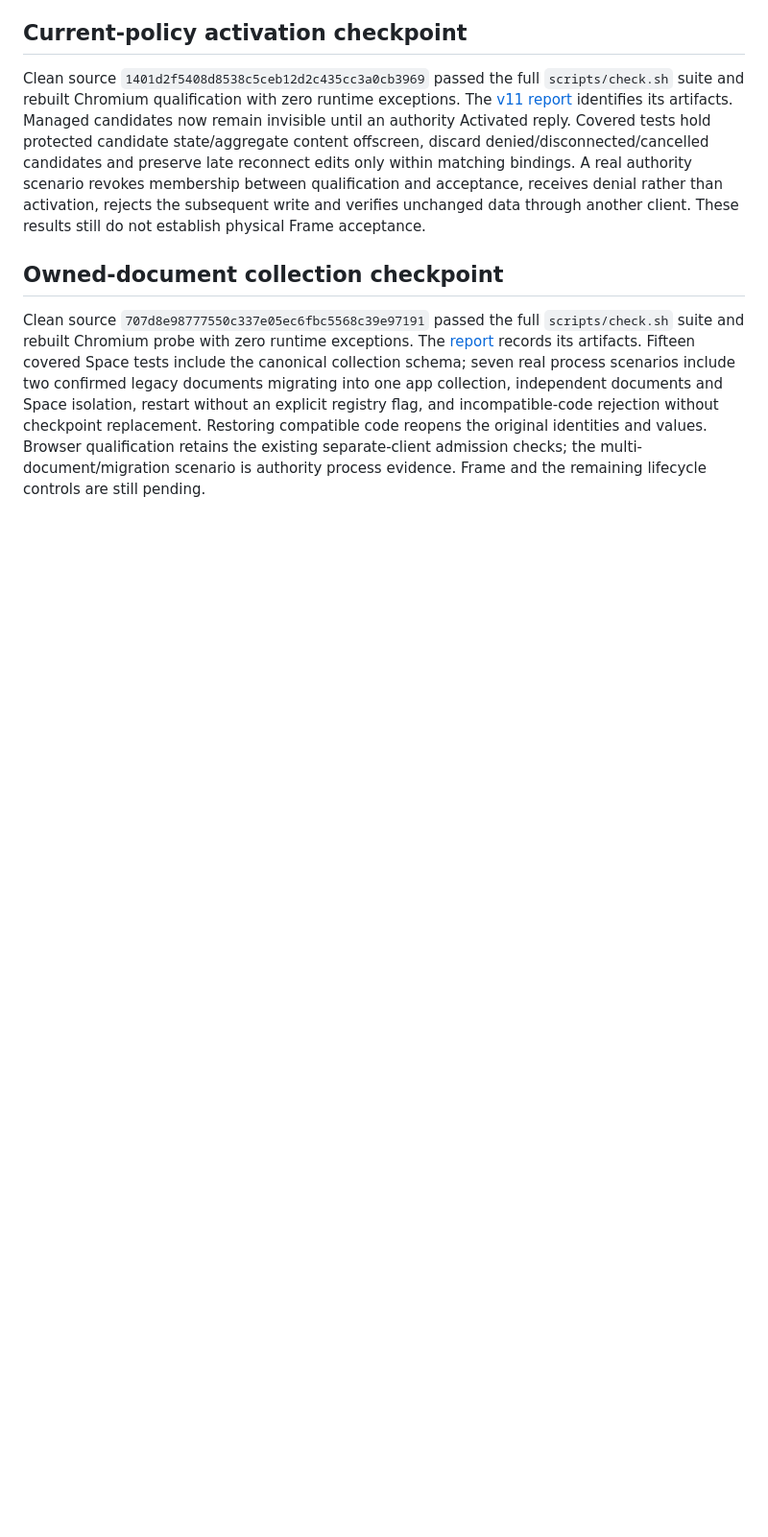
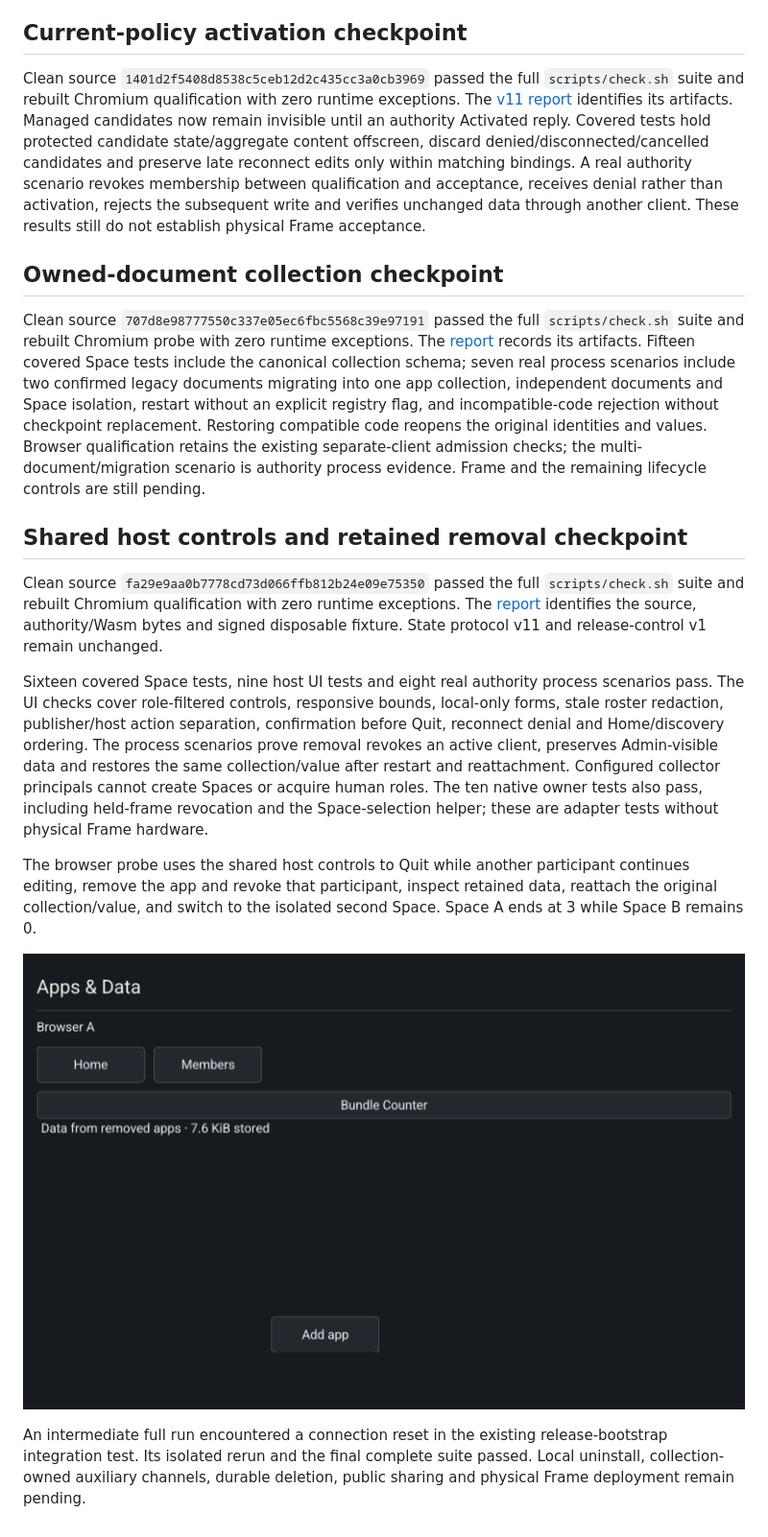
Before and after one commit to otri/otrios, a Markdown page: docs/experiments/spaces-admission-2026-11-01.md, the part around the change. Shown at 96% size. GitHub-like rendering; pictures changed too: docs/experiments/data/spaces-retained-data-2026-11-01.png (added); blank space fills up the shorter version.

Commit message:
Record shared host controls and retention qualification

```diff
--- a/docs/experiments/spaces-admission-2026-11-01.md
+++ b/docs/experiments/spaces-admission-2026-11-01.md
@@ -111,3 +111,33 @@ Restoring compatible code reopens the original identities and values. Browser
 qualification retains the existing separate-client admission checks; the
 multi-document/migration scenario is authority process evidence. Frame and the
 remaining lifecycle controls are still pending.
+
+## Shared host controls and retained removal checkpoint
+
+Clean source `fa29e9aa0b7778cd73d066ffb812b24e09e75350` passed the full
+`scripts/check.sh` suite and rebuilt Chromium qualification with zero runtime
+exceptions. The [report](data/spaces-host-controls-2026-11-01.json) identifies the
+source, authority/Wasm bytes and signed disposable fixture. State protocol v11
+and release-control v1 remain unchanged.
+
+Sixteen covered Space tests, nine host UI tests and eight real authority process
+scenarios pass. The UI checks cover role-filtered controls, responsive bounds,
+local-only forms, stale roster redaction, publisher/host action separation,
+confirmation before Quit, reconnect denial and Home/discovery ordering. The
+process scenarios prove removal revokes an active client, preserves Admin-visible
+data and restores the same collection/value after restart and reattachment.
+Configured collector principals cannot create Spaces or acquire human roles.
+The ten native owner tests also pass, including held-frame revocation and the
+Space-selection helper; these are adapter tests without physical Frame hardware.
+
+The browser probe uses the shared host controls to Quit while another participant
+continues editing, remove the app and revoke that participant, inspect retained
+data, reattach the original collection/value, and switch to the isolated second
+Space. Space A ends at 3 while Space B remains 0.
+
+![Admin-visible retained app data](data/spaces-retained-data-2026-11-01.png)
+
+An intermediate full run encountered a connection reset in the existing
+release-bootstrap integration test. Its isolated rerun and the final complete
+suite passed. Local uninstall, collection-owned auxiliary channels, durable
+deletion, public sharing and physical Frame deployment remain pending.
```
Also changed, not shown: 1 other file.
